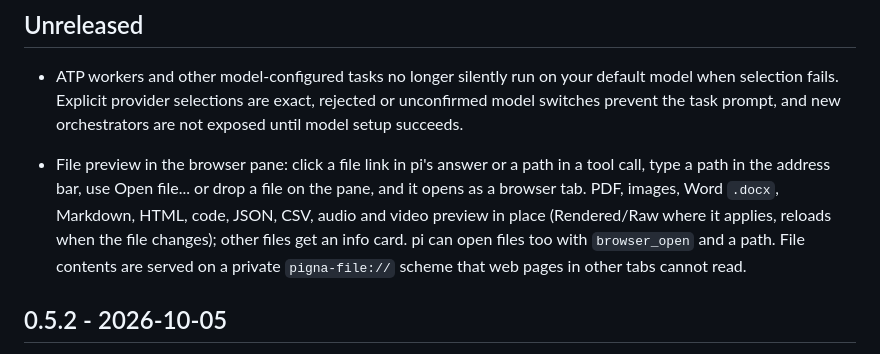
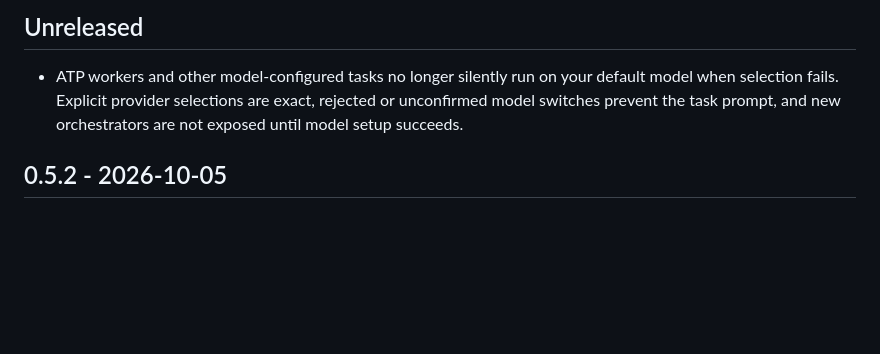
Before and after one commit to manuelcecchetto/pi-gna, a Markdown page: CHANGELOG.md, the part around the change. Rendered like a GitHub page; blank space fills up the shorter version.

Commit message:
CHANGELOG: drop duplicated 0.5.2 line from merge

```diff
--- a/CHANGELOG.md
+++ b/CHANGELOG.md
@@ -6,8 +6,6 @@ moves those lines under the new version, and they become its GitHub release note
 ## Unreleased
 
 - ATP workers and other model-configured tasks no longer silently run on your default model when selection fails. Explicit provider selections are exact, rejected or unconfirmed model switches prevent the task prompt, and new orchestrators are not exposed until model setup succeeds.
-
-- File preview in the browser pane: click a file link in pi's answer or a path in a tool call, type a path in the address bar, use Open file... or drop a file on the pane, and it opens as a browser tab. PDF, images, Word `.docx`, Markdown, HTML, code, JSON, CSV, audio and video preview in place (Rendered/Raw where it applies, reloads when the file changes); other files get an info card. pi can open files too with `browser_open` and a path. File contents are served on a private `pigna-file://` scheme that web pages in other tabs cannot read.
 
 ## 0.5.2 - 2026-10-05
 
```
